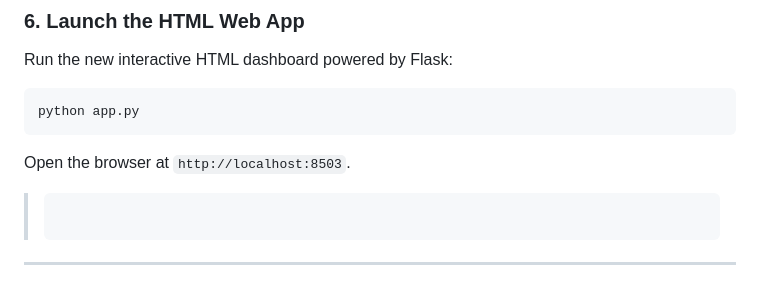
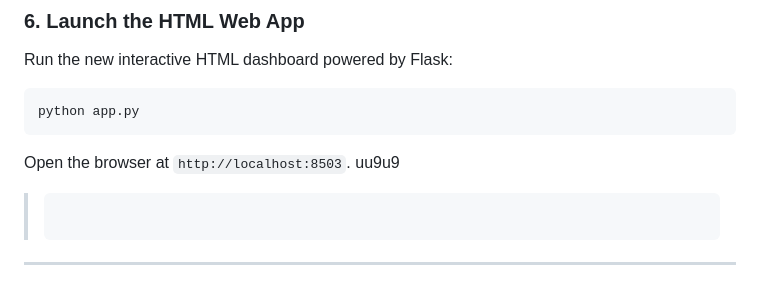
Before and after one commit to HARMAN-SINGH0001/Rag_based, a Markdown page: README.md, the part around the change. Rendered like a GitHub page.

````diff
--- a/README.md
+++ b/README.md
@@ -94,6 +94,7 @@ Run the new interactive HTML dashboard powered by Flask:
 python app.py
 ```
 Open the browser at `http://localhost:8503`.
+uu9u9
 > ```
 
 ---
````
